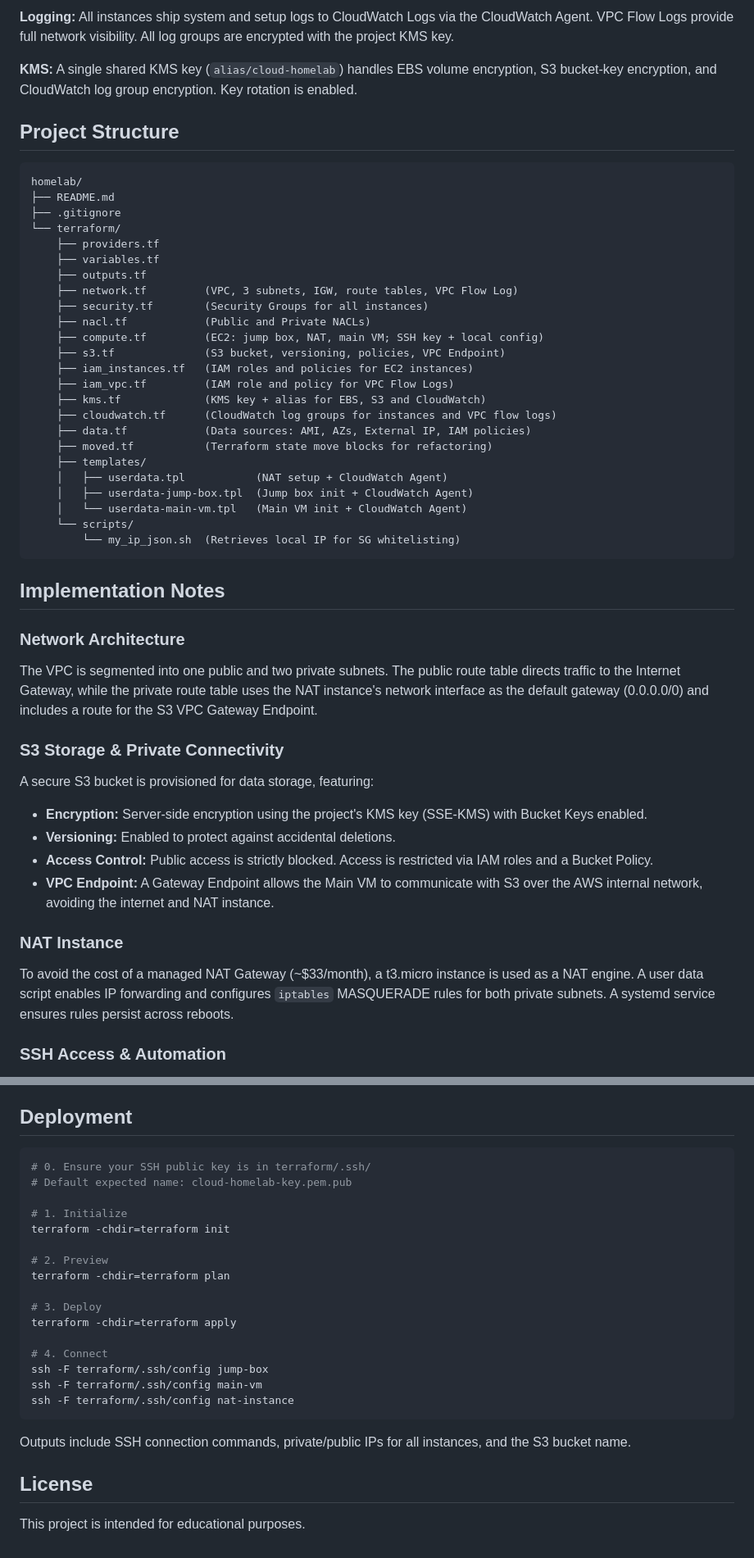
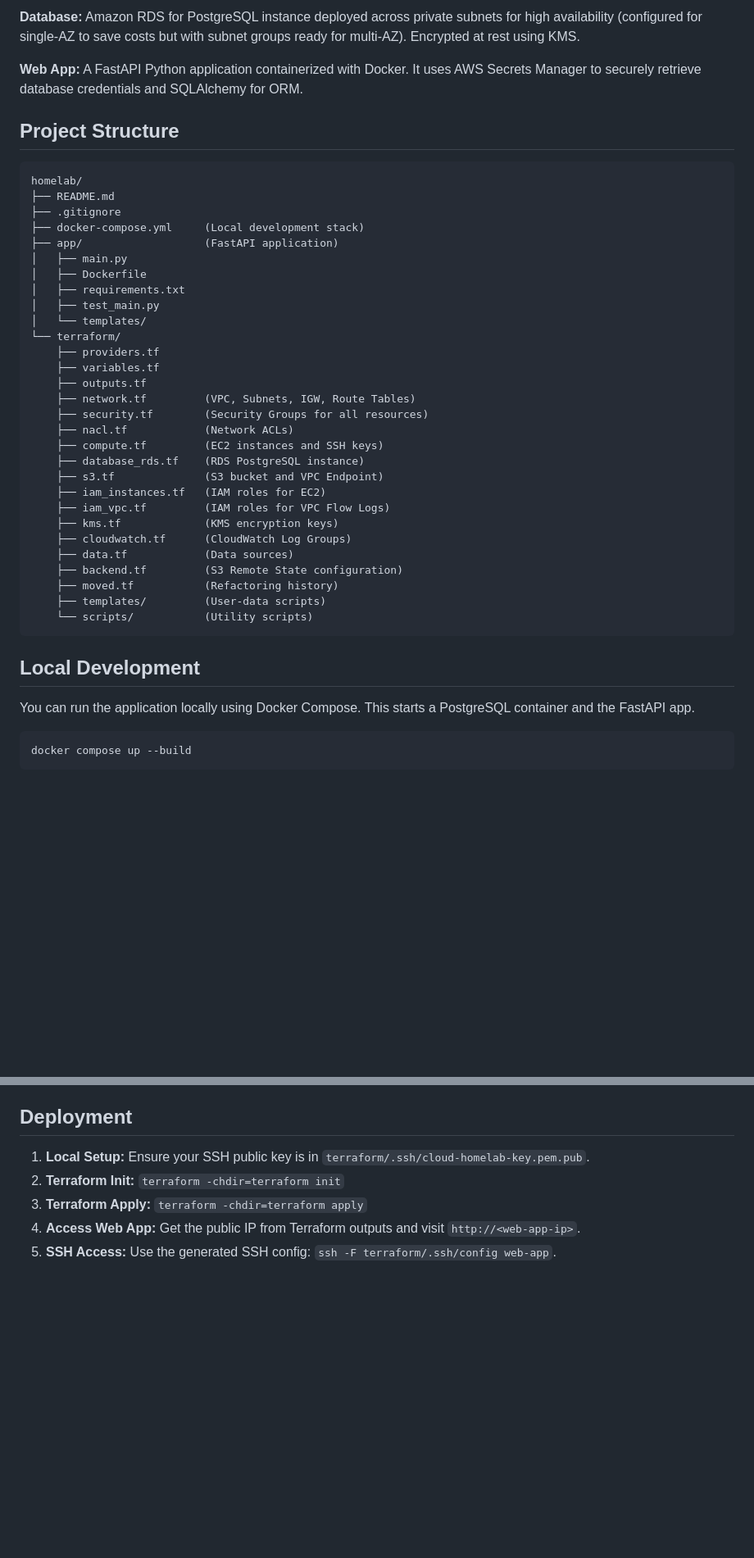
Before and after one commit to SteliosSpanos/cloud-homelab, a Markdown page: README.md, 2 parts joined by grey strips. Shown at 82% size. Rendered like a GitHub page; blank space fills up the shorter version.

````diff
--- a/README.md
+++ b/README.md
@@ -89,7 +82,7 @@ Secure, cost-optimized AWS environment built with Terraform. The architecture us
 
-**Logging:** All instances ship system and setup logs to CloudWatch Logs via the CloudWatch Agent. VPC Flow Logs provide full network visibility. All log groups are encrypted with the project KMS key.
+**Database:** Amazon RDS for PostgreSQL instance deployed across private subnets for high availability (configured for single-AZ to save costs but with subnet groups ready for multi-AZ). Encrypted at rest using KMS.
 
-**KMS:** A single shared KMS key (`alias/cloud-homelab`) handles EBS volume encryption, S3 bucket-key encryption, and CloudWatch log group encryption. Key rotation is enabled.
+**Web App:** A FastAPI Python application containerized with Docker. It uses AWS Secrets Manager to securely retrieve database credentials and SQLAlchemy for ORM.
 
 ## Project Structure
 
@@ -97,47 +90,39 @@ Secure, cost-optimized AWS environment built with Terraform. The architecture us
 homelab/
 ├── README.md
 ├── .gitignore
+├── docker-compose.yml     (Local development stack)
+├── app/                   (FastAPI application)
+│   ├── main.py
+│   ├── Dockerfile
+│   ├── requirements.txt
+│   ├── test_main.py
+│   └── templates/
 └── terraform/
     ├── providers.tf
     ├── variables.tf
     ├── outputs.tf
-    ├── network.tf         (VPC, 3 subnets, IGW, route tables, VPC Flow Log)
-    ├── security.tf        (Security Groups for all instances)
-    ├── nacl.tf            (Public and Private NACLs)
-    ├── compute.tf         (EC2: jump box, NAT, main VM; SSH key + local config)
-    ├── s3.tf              (S3 bucket, versioning, policies, VPC Endpoint)
-    ├── iam_instances.tf   (IAM roles and policies for EC2 instances)
-    ├── iam_vpc.tf         (IAM role and policy for VPC Flow Logs)
-    ├── kms.tf             (KMS key + alias for EBS, S3 and CloudWatch)
-    ├── cloudwatch.tf      (CloudWatch log groups for instances and VPC flow logs)
-    ├── data.tf            (Data sources: AMI, AZs, External IP, IAM policies)
-    ├── moved.tf           (Terraform state move blocks for refactoring)
-    ├── templates/
-    │   ├── userdata.tpl           (NAT setup + CloudWatch Agent)
-    │   ├── userdata-jump-box.tpl  (Jump box init + CloudWatch Agent)
-    │   └── userdata-main-vm.tpl   (Main VM init + CloudWatch Agent)
-    └── scripts/
-        └── my_ip_json.sh  (Retrieves local IP for SG whitelisting)
+    ├── network.tf         (VPC, Subnets, IGW, Route Tables)
+    ├── security.tf        (Security Groups for all resources)
+    ├── nacl.tf            (Network ACLs)
+    ├── compute.tf         (EC2 instances and SSH keys)
+    ├── database_rds.tf    (RDS PostgreSQL instance)
+    ├── s3.tf              (S3 bucket and VPC Endpoint)
+    ├── iam_instances.tf   (IAM roles for EC2)
+    ├── iam_vpc.tf         (IAM roles for VPC Flow Logs)
+    ├── kms.tf             (KMS encryption keys)
+    ├── cloudwatch.tf      (CloudWatch Log Groups)
+    ├── data.tf            (Data sources)
+    ├── backend.tf         (S3 Remote State configuration)
+    ├── moved.tf           (Refactoring history)
+    ├── templates/         (User-data scripts)
+    └── scripts/           (Utility scripts)
 ```
 
-## Implementation Notes
+## Local Development
 
-### Network Architecture
+You can run the application locally using Docker Compose. This starts a PostgreSQL container and the FastAPI app.
 
-The VPC is segmented into one public and two private subnets. The public route table directs traffic to the Internet Gateway, while the private route table uses the NAT instance's network interface as the default gateway (0.0.0.0/0) and includes a route for the S3 VPC Gateway Endpoint.
+```bash
+docker compose up --build
+```
 
-### S3 Storage & Private Connectivity
-
-A secure S3 bucket is provisioned for data storage, featuring:
-
-- **Encryption:** Server-side encryption using the project's KMS key (SSE-KMS) with Bucket Keys enabled.
-- **Versioning:** Enabled to protect against accidental deletions.
-- **Access Control:** Public access is strictly blocked. Access is restricted via IAM roles and a Bucket Policy.
-- **VPC Endpoint:** A Gateway Endpoint allows the Main VM to communicate with S3 over the AWS internal network, avoiding the internet and NAT instance.
-
-### NAT Instance
-
-To avoid the cost of a managed NAT Gateway (~$33/month), a t3.micro instance is used as a NAT engine. A user data script enables IP forwarding and configures `iptables` MASQUERADE rules for both private subnets. A systemd service ensures rules persist across reboots.
-
-### SSH Access & Automation
-
@@ -196,27 +154,8 @@ _Note: Costs are significantly reduced if instances are stopped when not in use.
 
 ## Deployment
 
-```bash
-# 0. Ensure your SSH public key is in terraform/.ssh/
-# Default expected name: cloud-homelab-key.pem.pub
-
-# 1. Initialize
-terraform -chdir=terraform init
-
-# 2. Preview
-terraform -chdir=terraform plan
-
-# 3. Deploy
-terraform -chdir=terraform apply
-
-# 4. Connect
-ssh -F terraform/.ssh/config jump-box
-ssh -F terraform/.ssh/config main-vm
-ssh -F terraform/.ssh/config nat-instance
-```
-
-Outputs include SSH connection commands, private/public IPs for all instances, and the S3 bucket name.
-
-## License
-
-This project is intended for educational purposes.
+1. **Local Setup:** Ensure your SSH public key is in `terraform/.ssh/cloud-homelab-key.pem.pub`.
+2. **Terraform Init:** `terraform -chdir=terraform init`
+3. **Terraform Apply:** `terraform -chdir=terraform apply`
+4. **Access Web App:** Get the public IP from Terraform outputs and visit `http://<web-app-ip>`.
+5. **SSH Access:** Use the generated SSH config: `ssh -F terraform/.ssh/config web-app`.
````
Also changed, not shown: other parts of README.md (+64 -98 lines).
